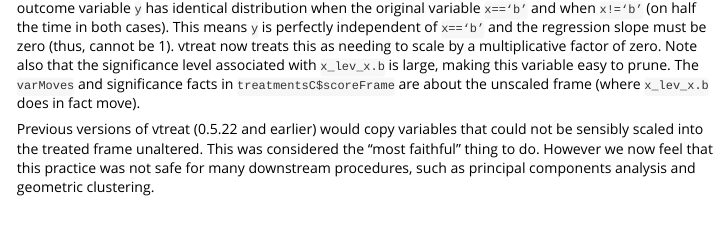
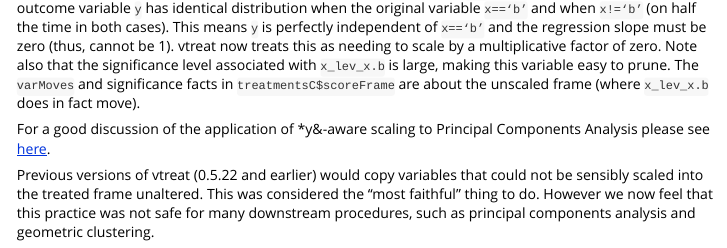
Before and after one commit to WinVector/vtreat, an R Markdown document (vignettes/vtreatScaleMode.Rmd): the page in a window 1100 px wide, from 2260 px down. Rendered offline with R 4.5, knitr and Pandoc, with nearby package versions; some code elsewhere in the file could not run offline.

Commit message:
add link

```diff
--- a/vignettes/vtreatScaleMode.Rmd
+++ b/vignettes/vtreatScaleMode.Rmd
@@ -99,6 +99,8 @@
 this as needing to scale by a multiplicative factor of zero. Note also that the significance level associated with <code>x_lev_x.b</code> is large, making this variable easy to prune. The <code>varMoves</code> and significance
 facts in <code>treatmentsC\$scoreFrame</code> are about the unscaled frame (where <code>x_lev_x.b</code> does in fact move).
 
+For a good discussion of the application of *y&-aware scaling to Principal Components Analysis please see [here](http://www.win-vector.com/blog/2016/05/pcr_part2_yaware/).
+
 Previous versions of vtreat (0.5.22 and earlier) would copy variables that
 could not be sensibly scaled into the treated frame unaltered.  This was considered the "most faithful"
 thing to do.  However we now feel that this practice was not safe for many downstream procedures, such as principal
```
